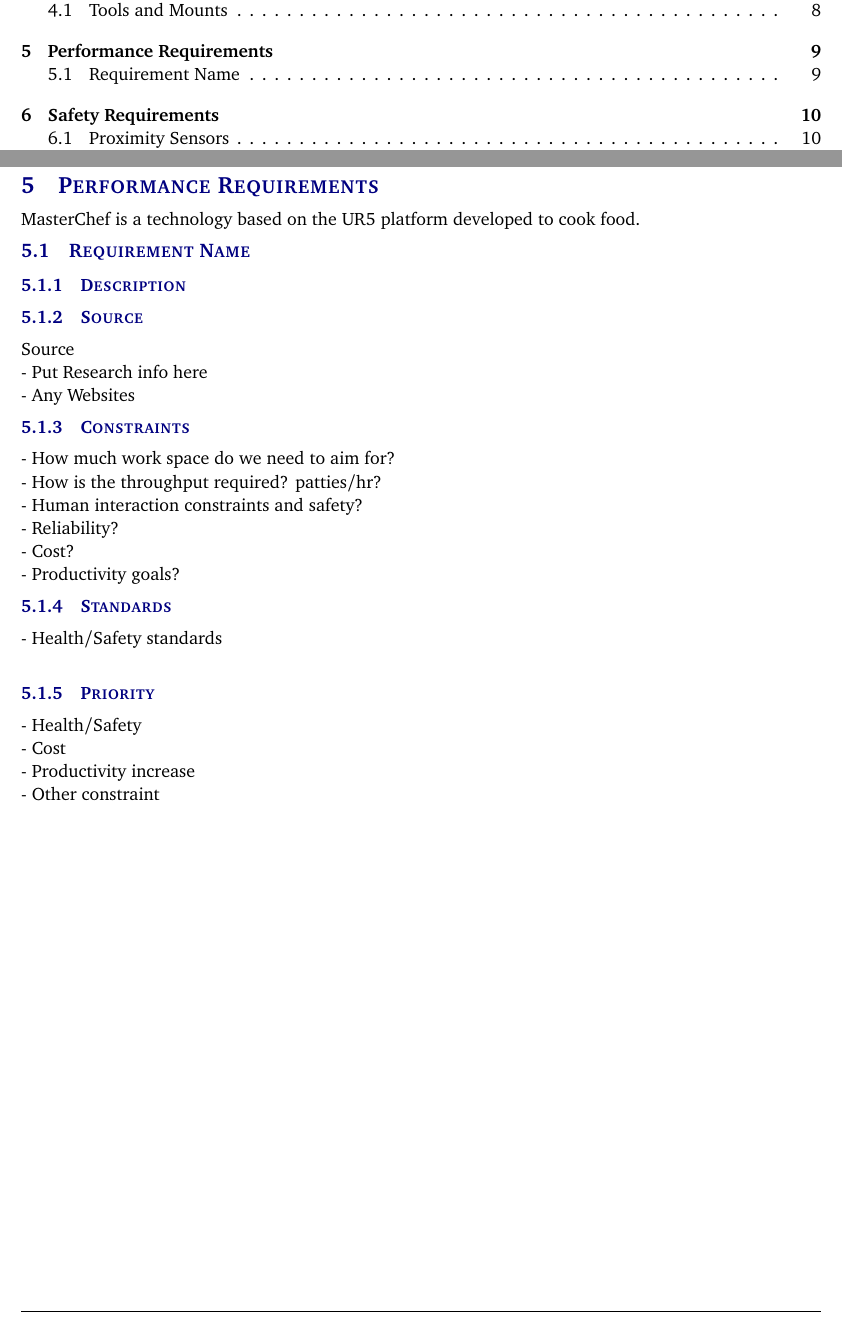
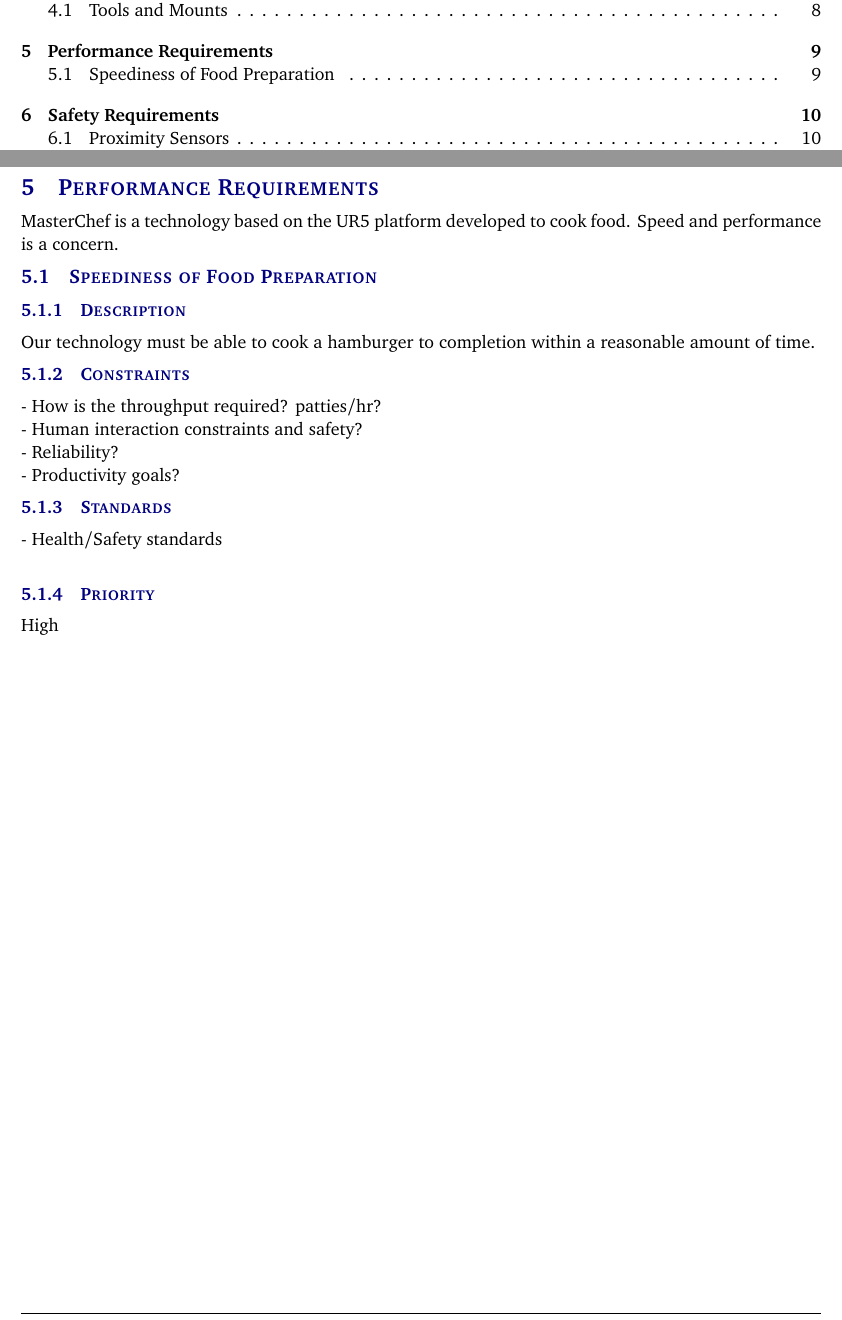
Before and after one commit to boomchakalakaZ/UR5, a LaTeX document (Documentation Master/documentation/system requirements specification latex/system_requirements_specification.tex, which reads Documentation Master/documentation/system requirements specification latex/tex/performance_requirements.tex): two parts of pages 3 and 9 of 14, joined at a grey line, cut so that both start at the same text. Compiled offline with pdfLaTeX.

Commit message:
Tweaks to other sections

```diff
--- a/Documentation Master/documentation/system requirements specification latex/tex/performance_requirements.tex
+++ b/Documentation Master/documentation/system requirements specification latex/tex/performance_requirements.tex
@@ -1,23 +1,14 @@
-\productname{} is a technology based on the UR5 platform developed to cook food.
+\productname{} is a technology based on the UR5 platform developed to cook food. Speed and performance is a concern.
 
-\subsection{Requirement Name}
+\subsection{Speediness of Food Preparation}
 \subsubsection{Description}
-
-\subsubsection{Source}
-Source \\
-- Put Research info here\\
-- Any Websites
+Our technology must be able to cook a hamburger to completion within a reasonable amount of time.
 \subsubsection{Constraints}
-- How much work space do we need to aim for?\\
 - How is the throughput required? patties/hr?\\
 - Human interaction constraints and safety?\\
 - Reliability? \\
-- Cost? \\
 - Productivity goals?
 \subsubsection{Standards}
 - Health/Safety standards\\
 \subsubsection{Priority}
-- Health/Safety\\
-- Cost\\
-- Productivity increase \\
-- Other constraint\\
+High
```
Also changed, not shown: Documentation Master/documentation/system requirements specification latex/system_requirements_specification.pdf, 4 other files.
